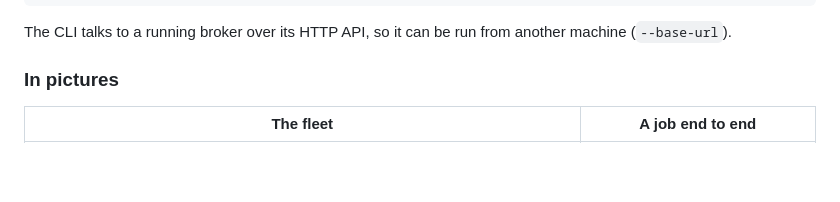
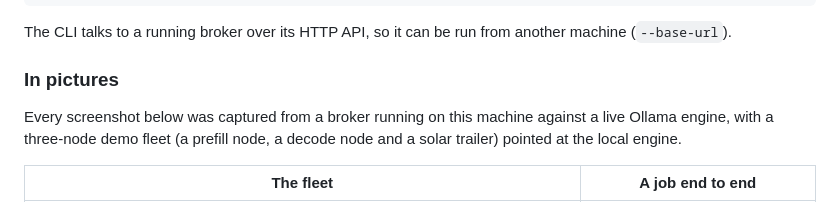
Before and after one commit to hamanakam1/horizon-broker, a Markdown page: README.md, the part around the change. Drawn GitHub-style; blank space fills up the shorter version.

Commit message:
docs: say how the screenshots were captured

```diff
--- a/README.md
+++ b/README.md
@@ -203,6 +203,10 @@ another machine (`--base-url`).
 
 ### In pictures
 
+Every screenshot below was captured from a broker running on this machine
+against a live Ollama engine, with a three-node demo fleet (a prefill node, a
+decode node and a solar trailer) pointed at the local engine.
+
 | The fleet | A job end to end |
 | --- | --- |
 | ![The fleet as the CLI sees it](docs/images/terminal-fleet.png) | ![Submitting a job](docs/images/terminal-job.png) |
```
